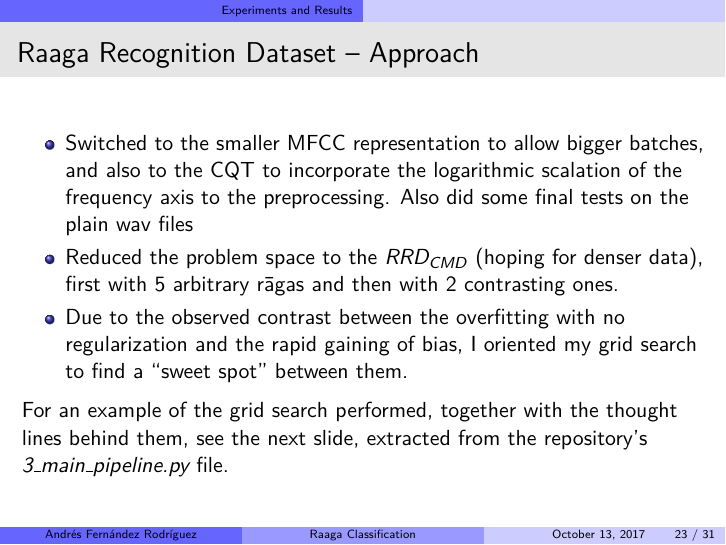
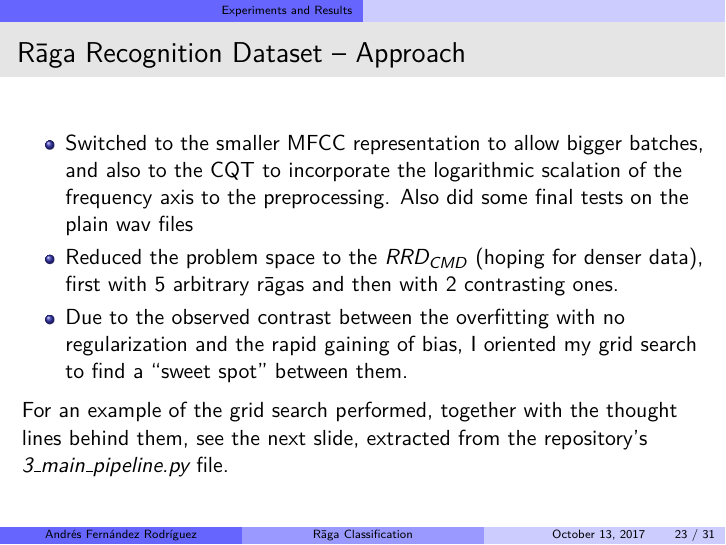
Before and after one commit to andres-fr/bachelor-thesis, LaTeX slides (latex/presentation/afr_bachelor_presentation.tex): page 23 of 31. The pictures show the PDF file latex/presentation/afr_bachelor_presentation.pdf that the author committed with the source.

Commit message:
corrected typos in slides

```diff
--- a/latex/presentation/afr_bachelor_presentation.tex
+++ b/latex/presentation/afr_bachelor_presentation.tex
@@ -48,7 +48,7 @@
 
 
 
-\title[Raaga Classification]{Carnatic R\=aga Classification Using\\Convolutional Neural Networks}
+\title[R\=aga Classification]{Carnatic R\=aga Classification Using\\Convolutional Neural Networks}
 \author[Andr\'es Fern\'andez Rodr\'iguez]{Andr\'es Fern\'andez Rodr\'iguez}
 \institute[]{Goethe Universit\"at Frankfurt am Main}
 \date{October 13, 2017}
@@ -402,7 +402,7 @@
 \end{frame}
 
 \begin{frame}
-  \frametitle{Raaga Recognition Dataset -- Approach}
+  \frametitle{R\=aga Recognition Dataset -- Approach}
   \begin{itemize}
   \item Switched to the smaller MFCC representation to allow bigger batches, and also to the CQT to incorporate the logarithmic scalation of the frequency axis to the preprocessing. Also did some final tests on the plain wav files
   \item Reduced the problem space to the $RRD_{CMD}$ (hoping for denser data), first with 5 arbitrary r\=agas and then with 2 contrasting ones.
```
Also changed, not shown: latex/presentation/afr_bachelor_presentation.pdf, 1 other file.
